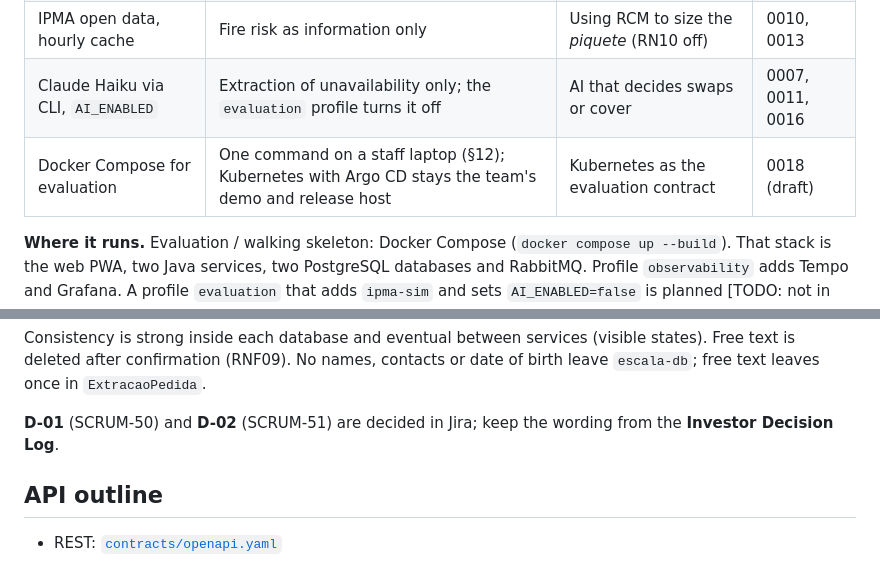
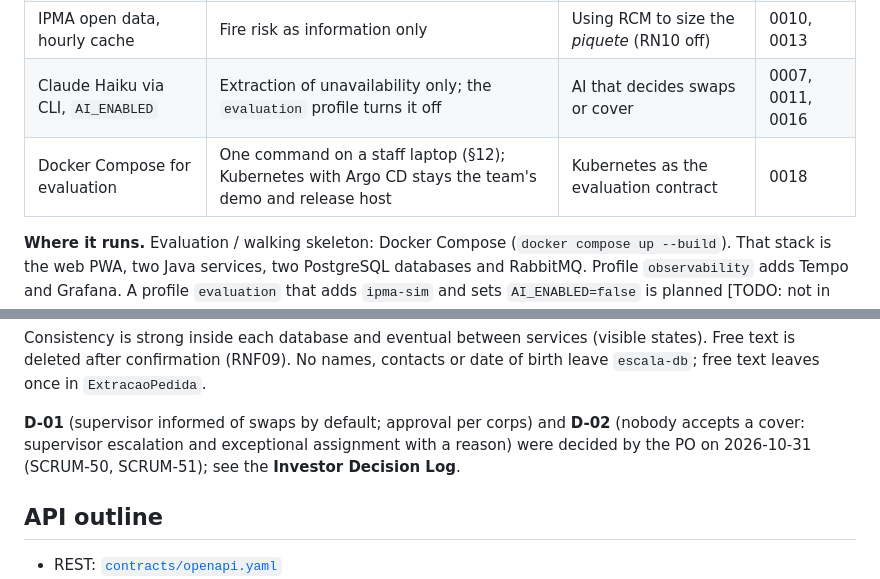
Before and after one commit to DiogoC0307/LABDSOF_2627_1221137_1211439_1211514_1250505, a Markdown page: docs/architecture/technical-design.md, 2 parts joined by grey strips. Drawn GitHub-style.

```diff
--- a/docs/architecture/technical-design.md
+++ b/docs/architecture/technical-design.md
@@ -29,7 +29,7 @@ Why these technologies, not others. Each row is an accepted ADR, except 0016 (*P
 | RabbitMQ + outbox | At-least-once, retries 5 s / 30 s / 2 min, DLQ; 202 without waiting (RNF02) | Sync REST between services; Kafka (ops cost) | 0005, 0009 |
 | IPMA open data, hourly cache | Fire risk as information only | Using RCM to size the *piquete* (RN10 off) | 0010, 0013 |
 | Claude Haiku via CLI, `AI_ENABLED` | Extraction of unavailability only; the `evaluation` profile turns it off | AI that decides swaps or cover | 0007, 0011, 0016 |
-| Docker Compose for evaluation | One command on a staff laptop (§12); Kubernetes with Argo CD stays the team's demo and release host | Kubernetes as the evaluation contract | 0018 (draft) |
+| Docker Compose for evaluation | One command on a staff laptop (§12); Kubernetes with Argo CD stays the team's demo and release host | Kubernetes as the evaluation contract | 0018 |
 
 **Where it runs.** Evaluation / walking skeleton: Docker Compose (`docker compose up --build`). That stack is the web PWA, two Java services, two PostgreSQL databases and RabbitMQ. Profile `observability` adds Tempo and Grafana. A profile `evaluation` that adds `ipma-sim` and sets `AI_ENABLED=false` is planned [TODO: not in `compose.yaml` yet; with the simulator, SCRUM-43]. Team demo host: Kubernetes overlays under `infra/k8s` (dev / qa / prod, Argo CD, duckdns). Compose is the evaluation contract.
 
@@ -192,7 +192,7 @@ erDiagram
 
 Consistency is strong inside each database and eventual between services (visible states). Free text is deleted after confirmation (RNF09). No names, contacts or date of birth leave `escala-db`; free text leaves once in `ExtracaoPedida`.
 
-**D-01** (SCRUM-50) and **D-02** (SCRUM-51) are decided in Jira; keep the wording from the **Investor Decision Log**.
+**D-01** (supervisor informed of swaps by default; approval per corps) and **D-02** (nobody accepts a cover: supervisor escalation and exceptional assignment with a reason) were decided by the PO on 2026-10-31 (SCRUM-50, SCRUM-51); see the **Investor Decision Log**.
 
 ## API outline
 
```
Also changed, not shown: other parts of docs/architecture/technical-design.md (+7 -7 lines).
